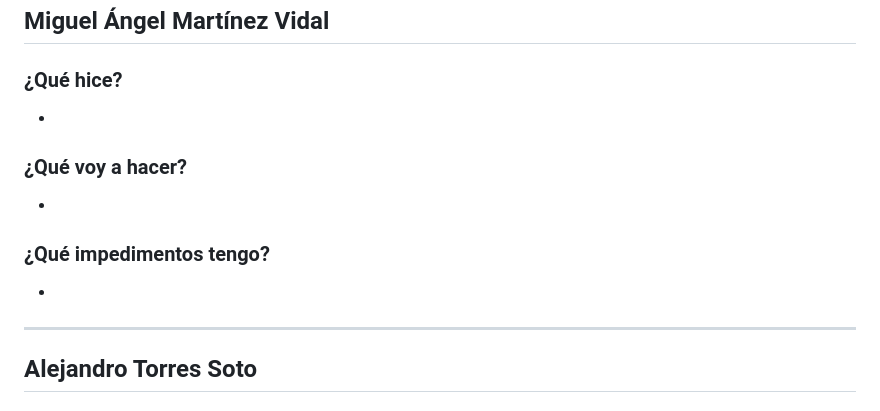
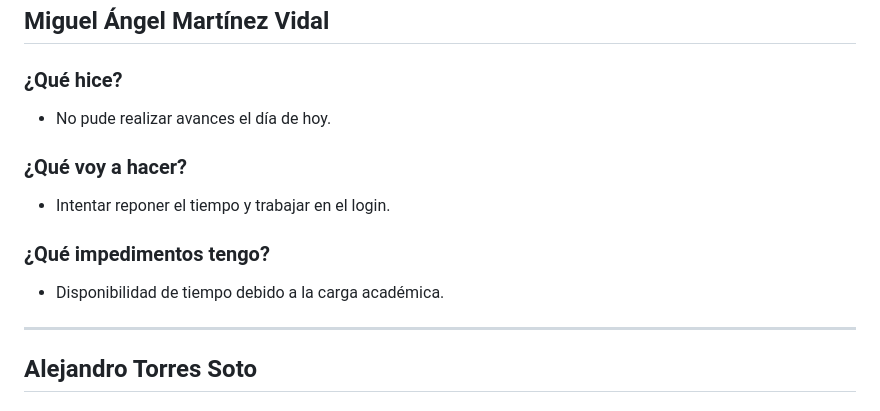
Before and after one commit to ICESI-PI1-2024A-3/ccsa-grupo-5, a Markdown page: docs/dailies/week01.md, the part around the change. Rendered like a GitHub page.

Commit message:
docs: actualizar daily semana 1 dia 3

```diff
--- a/docs/dailies/week01.md
+++ b/docs/dailies/week01.md
@@ -178,13 +178,13 @@
 ## Miguel Ángel Martínez Vidal
 
 ### ¿Qué hice?
--
+- No pude realizar avances el día de hoy.
 
 ### ¿Qué voy a hacer?
--
+- Intentar reponer el tiempo y trabajar en el login.
 
 ### ¿Qué impedimentos tengo?
--
+- Disponibilidad de tiempo debido a la carga académica.
 
 ---
 
```
